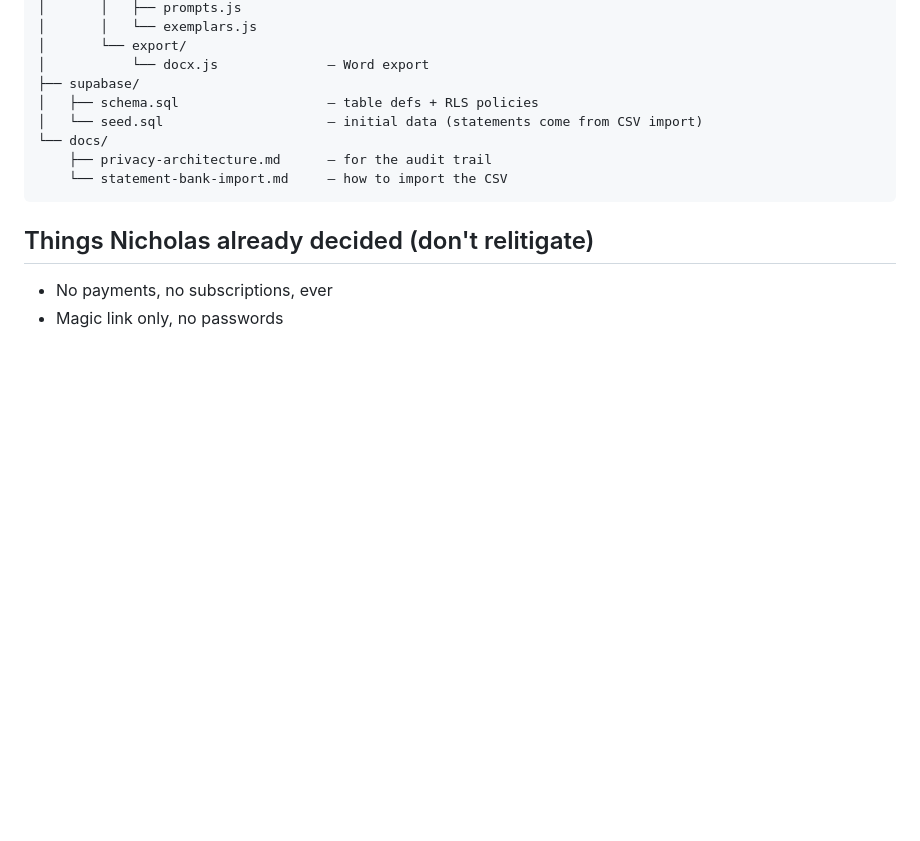
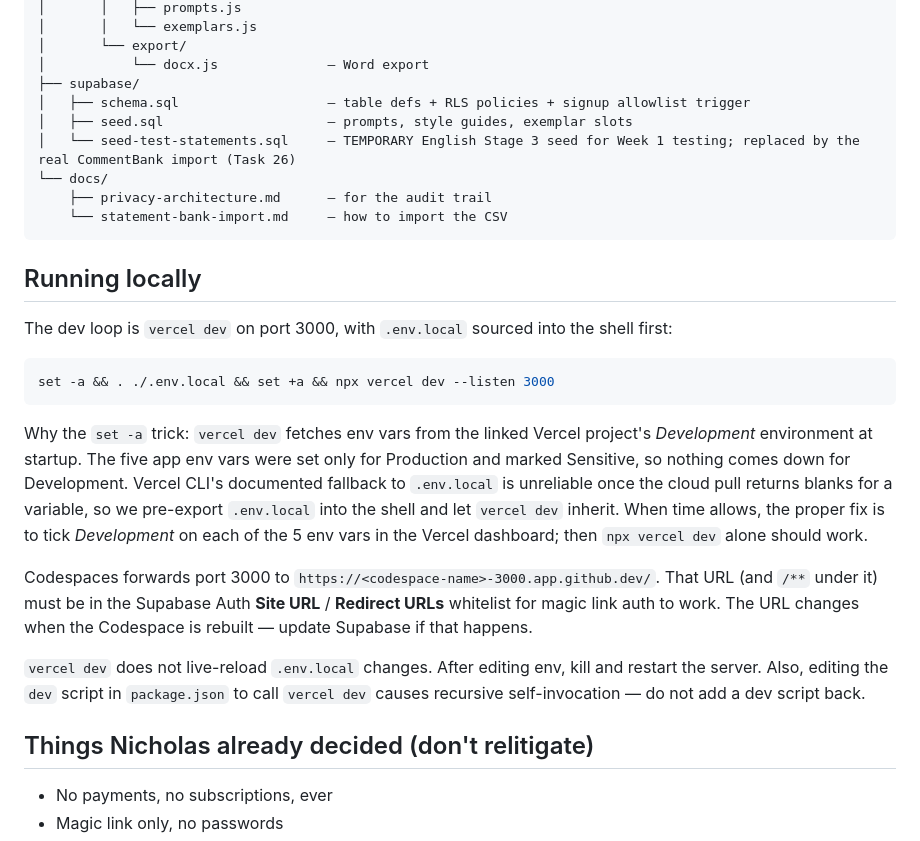
Before and after one commit to NickD135/WordLabsReportGenie, a Markdown page: CLAUDE.md, the part around one of its changes. GitHub-like rendering; blank space fills up the shorter version.

````diff
--- a/CLAUDE.md
+++ b/CLAUDE.md
@@ -183,12 +183,27 @@ report-genie/
 │       └── export/
 │           └── docx.js              — Word export
 ├── supabase/
-│   ├── schema.sql                   — table defs + RLS policies
-│   └── seed.sql                     — initial data (statements come from CSV import)
+│   ├── schema.sql                   — table defs + RLS policies + signup allowlist trigger
+│   ├── seed.sql                     — prompts, style guides, exemplar slots
+│   └── seed-test-statements.sql     — TEMPORARY English Stage 3 seed for Week 1 testing; replaced by the real CommentBank import (Task 26)
 └── docs/
     ├── privacy-architecture.md      — for the audit trail
     └── statement-bank-import.md     — how to import the CSV
 ```
+
+## Running locally
+
+The dev loop is `vercel dev` on port 3000, with `.env.local` sourced into the shell first:
+
+```bash
+set -a && . ./.env.local && set +a && npx vercel dev --listen 3000
+```
+
+Why the `set -a` trick: `vercel dev` fetches env vars from the linked Vercel project's *Development* environment at startup. The five app env vars were set only for Production and marked Sensitive, so nothing comes down for Development. Vercel CLI's documented fallback to `.env.local` is unreliable once the cloud pull returns blanks for a variable, so we pre-export `.env.local` into the shell and let `vercel dev` inherit. When time allows, the proper fix is to tick *Development* on each of the 5 env vars in the Vercel dashboard; then `npx vercel dev` alone should work.
+
+Codespaces forwards port 3000 to `https://<codespace-name>-3000.app.github.dev/`. That URL (and `/**` under it) must be in the Supabase Auth **Site URL** / **Redirect URLs** whitelist for magic link auth to work. The URL changes when the Codespace is rebuilt — update Supabase if that happens.
+
+`vercel dev` does not live-reload `.env.local` changes. After editing env, kill and restart the server. Also, editing the `dev` script in `package.json` to call `vercel dev` causes recursive self-invocation — do not add a dev script back.
 
 ## Things Nicholas already decided (don't relitigate)
 
````
Also changed, not shown: other parts of CLAUDE.md (+24 -0 lines).
